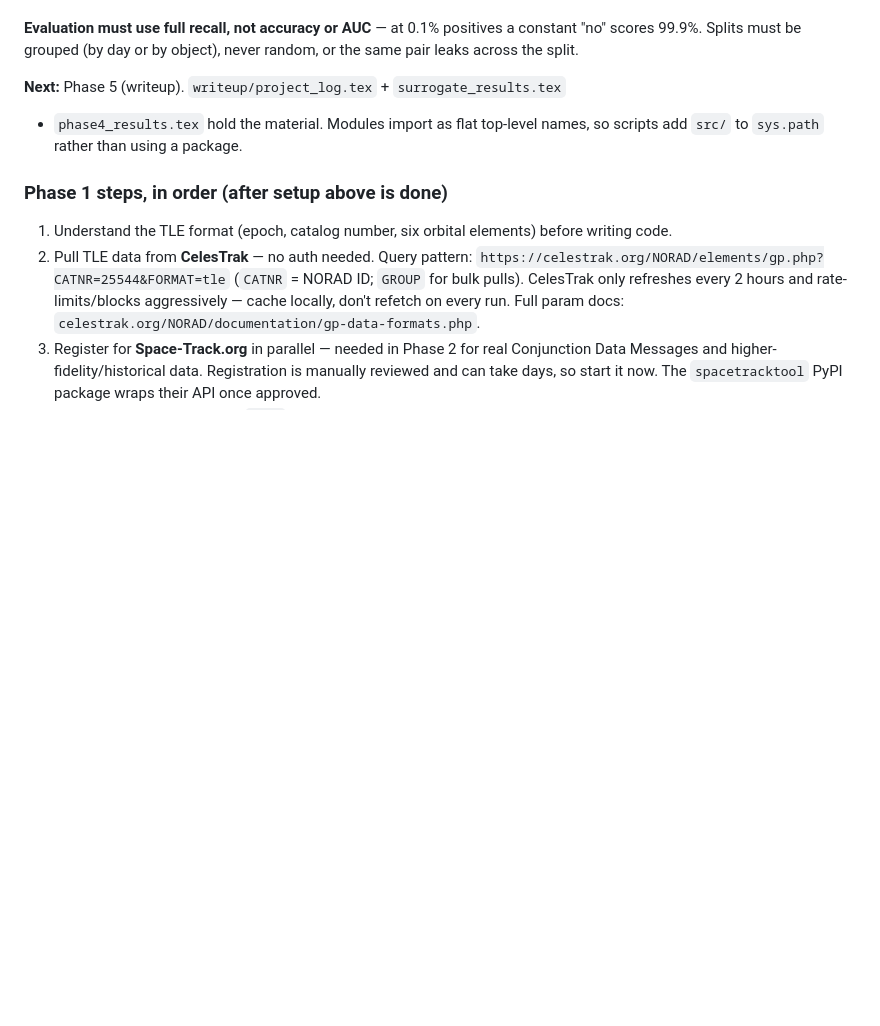
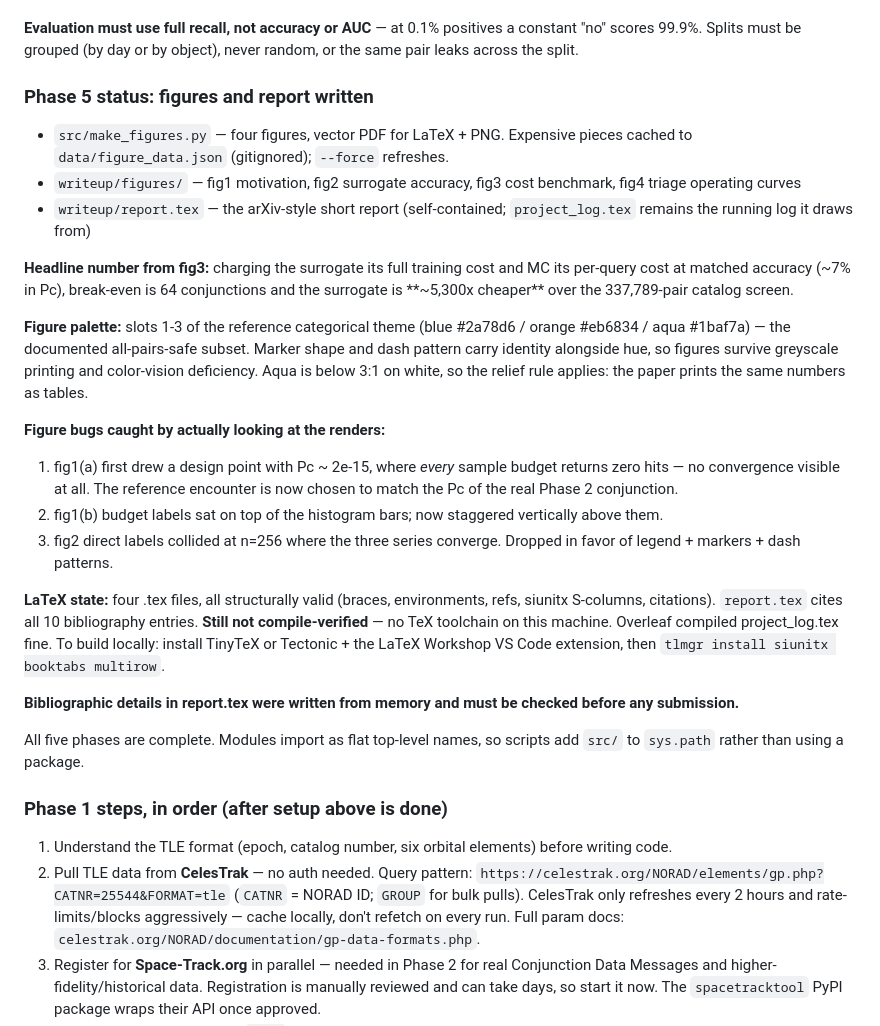
Before and after one commit to anur4gp/Orbital-Analysis, a Markdown page: CLAUDE.md, the part around the change. GitHub-like rendering; blank space fills up the shorter version.

Commit message:
Record Phase 5 completion in CLAUDE.md
Co-Authored-By: Claude Opus 5 <noreply@anthropic.com>

```diff
--- a/CLAUDE.md
+++ b/CLAUDE.md
@@ -338,9 +338,49 @@ at equal recall):
 a constant "no" scores 99.9%. Splits must be grouped (by day or by object),
 never random, or the same pair leaks across the split.
 
-**Next:** Phase 5 (writeup). `writeup/project_log.tex` + `surrogate_results.tex`
-+ `phase4_results.tex` hold the material. Modules import as flat top-level
-names, so scripts add `src/` to `sys.path` rather than using a package.
+### Phase 5 status: figures and report written
+
+- `src/make_figures.py` — four figures, vector PDF for LaTeX + PNG.
+  Expensive pieces cached to `data/figure_data.json` (gitignored);
+  `--force` refreshes.
+- `writeup/figures/` — fig1 motivation, fig2 surrogate accuracy,
+  fig3 cost benchmark, fig4 triage operating curves
+- `writeup/report.tex` — the arXiv-style short report (self-contained;
+  `project_log.tex` remains the running log it draws from)
+
+**Headline number from fig3:** charging the surrogate its full training cost
+and MC its per-query cost at matched accuracy (~7% in Pc), break-even is 64
+conjunctions and the surrogate is **~5,300x cheaper** over the 337,789-pair
+catalog screen.
+
+**Figure palette:** slots 1-3 of the reference categorical theme
+(blue #2a78d6 / orange #eb6834 / aqua #1baf7a) — the documented
+all-pairs-safe subset. Marker shape and dash pattern carry identity
+alongside hue, so figures survive greyscale printing and color-vision
+deficiency. Aqua is below 3:1 on white, so the relief rule applies: the
+paper prints the same numbers as tables.
+
+**Figure bugs caught by actually looking at the renders:**
+1. fig1(a) first drew a design point with Pc ~ 2e-15, where *every* sample
+   budget returns zero hits — no convergence visible at all. The reference
+   encounter is now chosen to match the Pc of the real Phase 2 conjunction.
+2. fig1(b) budget labels sat on top of the histogram bars; now staggered
+   vertically above them.
+3. fig2 direct labels collided at n=256 where the three series converge.
+   Dropped in favor of legend + markers + dash patterns.
+
+**LaTeX state:** four .tex files, all structurally valid (braces,
+environments, refs, siunitx S-columns, citations). `report.tex` cites all 10
+bibliography entries. **Still not compile-verified** — no TeX toolchain on
+this machine. Overleaf compiled project_log.tex fine. To build locally:
+install TinyTeX or Tectonic + the LaTeX Workshop VS Code extension, then
+`tlmgr install siunitx booktabs multirow`.
+
+**Bibliographic details in report.tex were written from memory and must be
+checked before any submission.**
+
+All five phases are complete. Modules import as flat top-level names, so
+scripts add `src/` to `sys.path` rather than using a package.
 
 ### Phase 1 steps, in order (after setup above is done)
 
```
